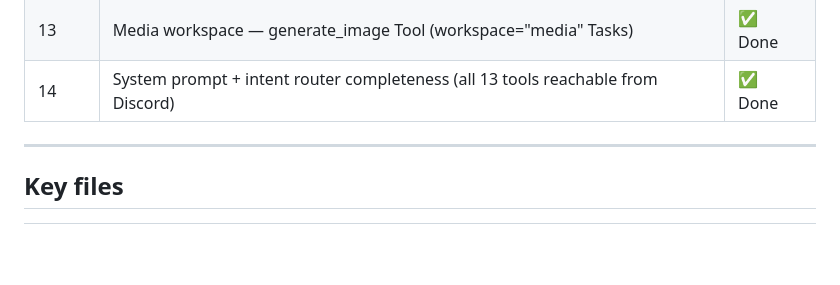
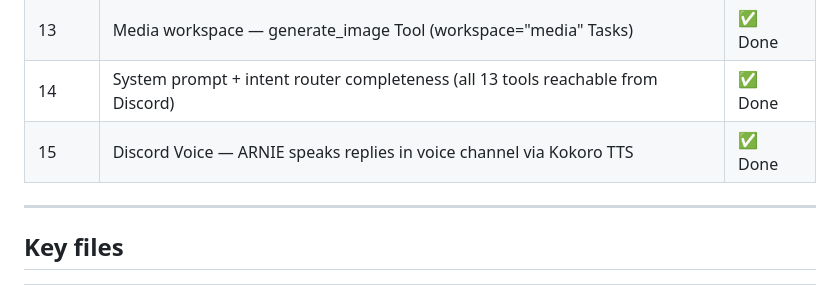
Before and after one commit to demondavies/AgenticOS, a Markdown page: CLAUDE.md, the part around the change. GitHub-like rendering; blank space fills up the shorter version.

Commit message:
docs: mark Phase 15 done, update git baseline

```diff
--- a/CLAUDE.md
+++ b/CLAUDE.md
@@ -51,6 +51,7 @@ Capability  (capabilities/)
 | 12 | Agency workspace — run_agency_research Tool (workspace="agency" Tasks) | ✅ Done |
 | 13 | Media workspace — generate_image Tool (workspace="media" Tasks) | ✅ Done |
 | 14 | System prompt + intent router completeness (all 13 tools reachable from Discord) | ✅ Done |
+| 15 | Discord Voice — ARNIE speaks replies in voice channel via Kokoro TTS | ✅ Done |
 
 ---
 
```
